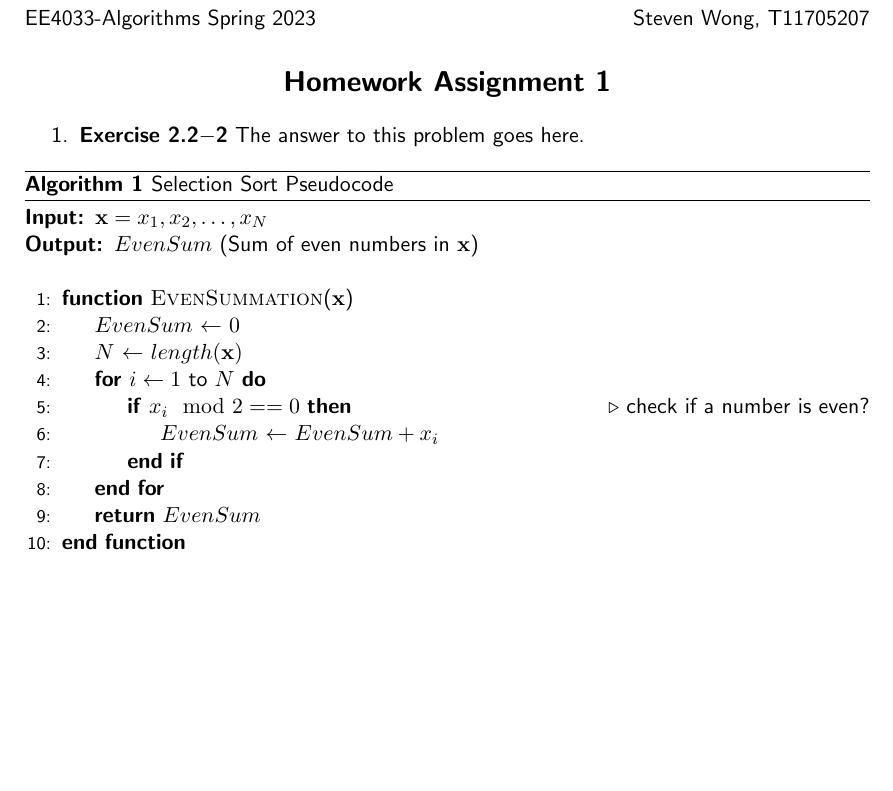
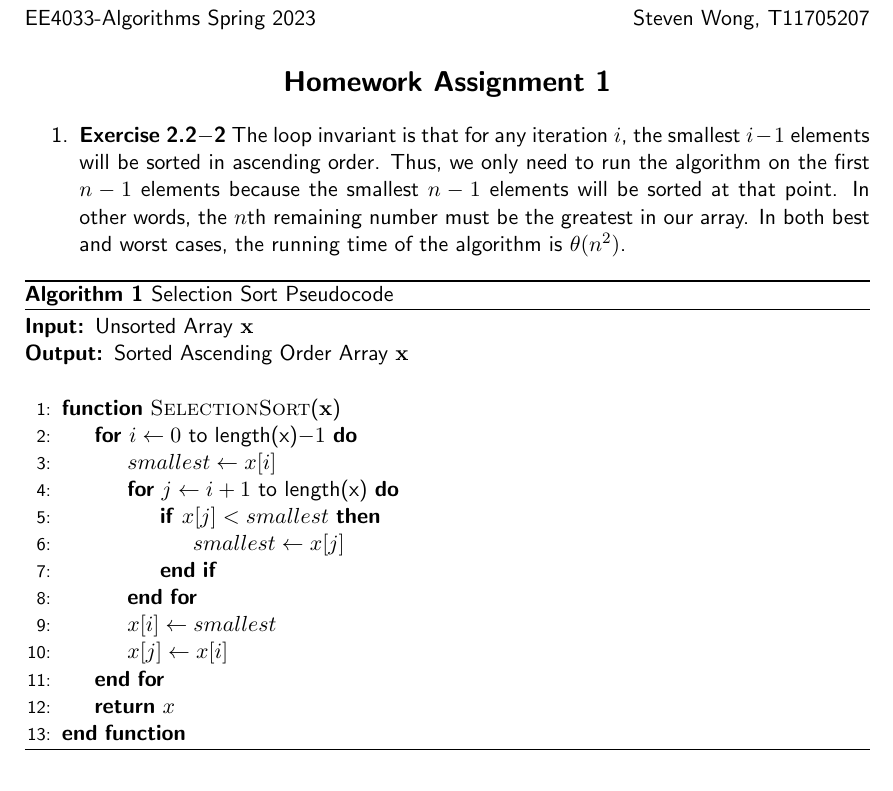
Before and after one commit to syw175/ee4033-algorithms, a LaTeX book (homework/hw1/solutions.tex): part of the page, cut so that both start at the same text, the shorter picture padded with empty space. Compiled offline with pdfLaTeX.

Commit message:
complete exercise exercise 2.2-2

```diff
--- a/homework/hw1/solutions.tex
+++ b/homework/hw1/solutions.tex
@@ -116,26 +116,34 @@
 \normalsize
 
 \begin{enumerate}
-  \item {\textbf{Exercise 2.2$-$2}} The answer to this problem goes here.
+  \item {\textbf{Exercise 2.2$-$2}} The loop invariant is that for any iteration $i$, the smallest $i-1$ elements
+  will be sorted in ascending order. Thus, we only need to run the algorithm on the first $n-1$
+  elements because the smallest $n-1$ elements will be sorted at that point. In other words, the $n$th
+  remaining number must be the greatest in our array. In both best and worst cases, the running time of the
+  algorithm is $\theta(n^2)$.
 \begin{algorithm}
     \caption{Selection Sort Pseudocode}
-    \label{algo:algo_example}
     \begin{algorithmic}[1]
-        \Require{$ \mathbf{x}  = x_1, x_2, \ldots, x_N$}
-        \Ensure{$EvenSum$ (Sum of even numbers in $ \mathbf{x} $)}
+        \Require Unsorted Array $\mathbf{x}$
+        \Ensure Sorted Ascending Order Array $\mathbf{x}$
         \Statex
-        \Function{EvenSummation}{$\mathbf{x}$}
-        \State {$EvenSum$ $\gets$ {$0$}}
-        \State {$N$ $\gets$ {$length(\mathbf{x})$}}
-        \For{$i \gets 1$ to $N$}
-        \If{$ x_i\mod 2 == 0$}  \Comment check if a number is even?
-        \State {$EvenSum$ $\gets$ {$EvenSum + x_i$}}
-        \EndIf
+        \Function{SelectionSort}{$\mathbf{x}$}
+          \For{$i \gets 0$ to length(x)$-1$}
+          \State{$smallest \gets x[i]$}
+          \For{$j \gets i+1$ to length(x)}
+            \If{$x[j] < smallest$}
+            \State {$smallest \gets x[j]$}
+            \EndIf
+          \EndFor
+          % Swap the smallest element with x[i]
+          \State {$x[i] \gets smallest$}
+          \State {$x[j] \gets x[i]$}
         \EndFor
-        \State \Return {$EvenSum$}
+        \State \Return {$x$}
         \EndFunction
     \end{algorithmic}
 \end{algorithm}
+
   \item {\textbf{Exercise 2.3$-$3}}
   \item {\textbf{Problem 2$-$3}}
   \item {\textbf{Prove or disprove $f(n) + g(n) = \Theta(\text{max}(f(n), g(n)))$}}
```
Also changed, not shown: homework/hw1/solutions.pdf.
